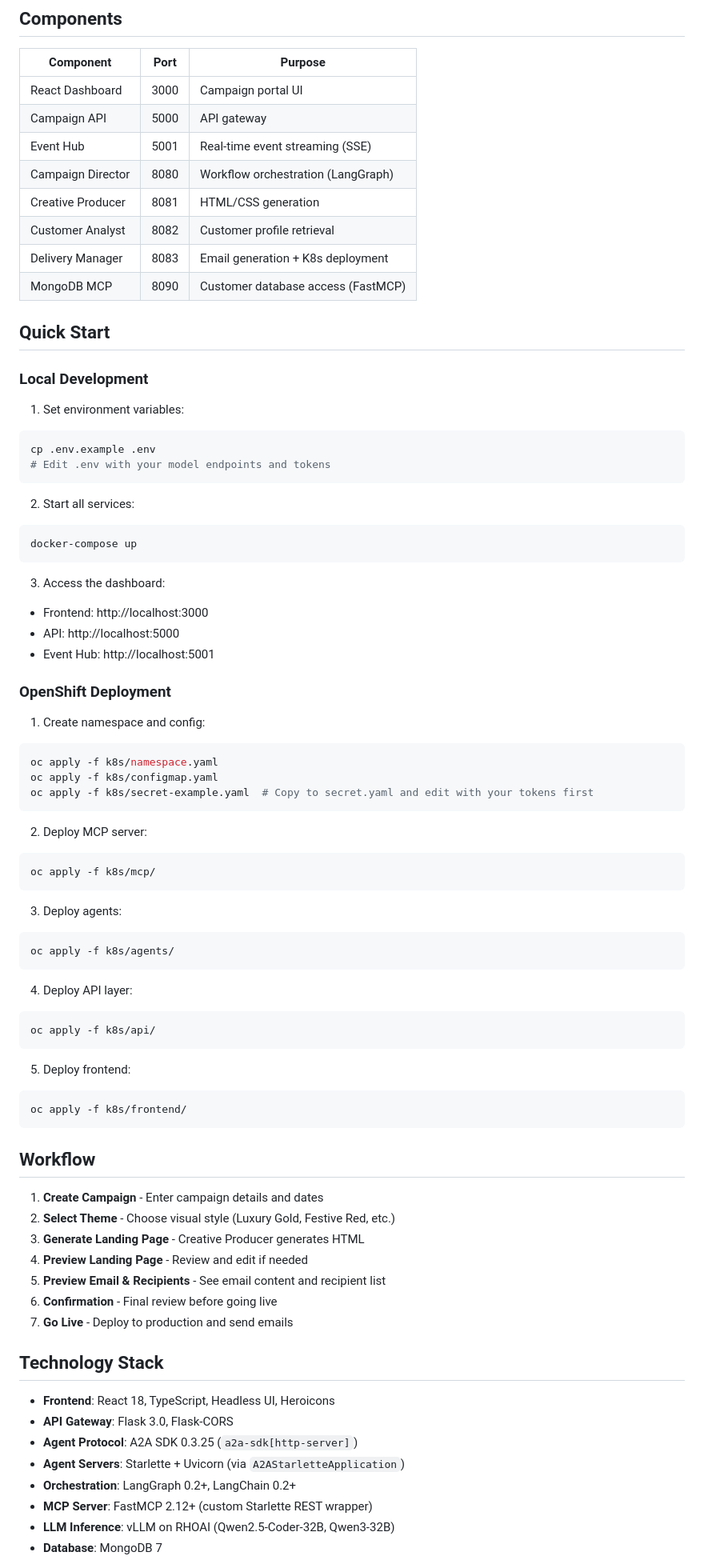
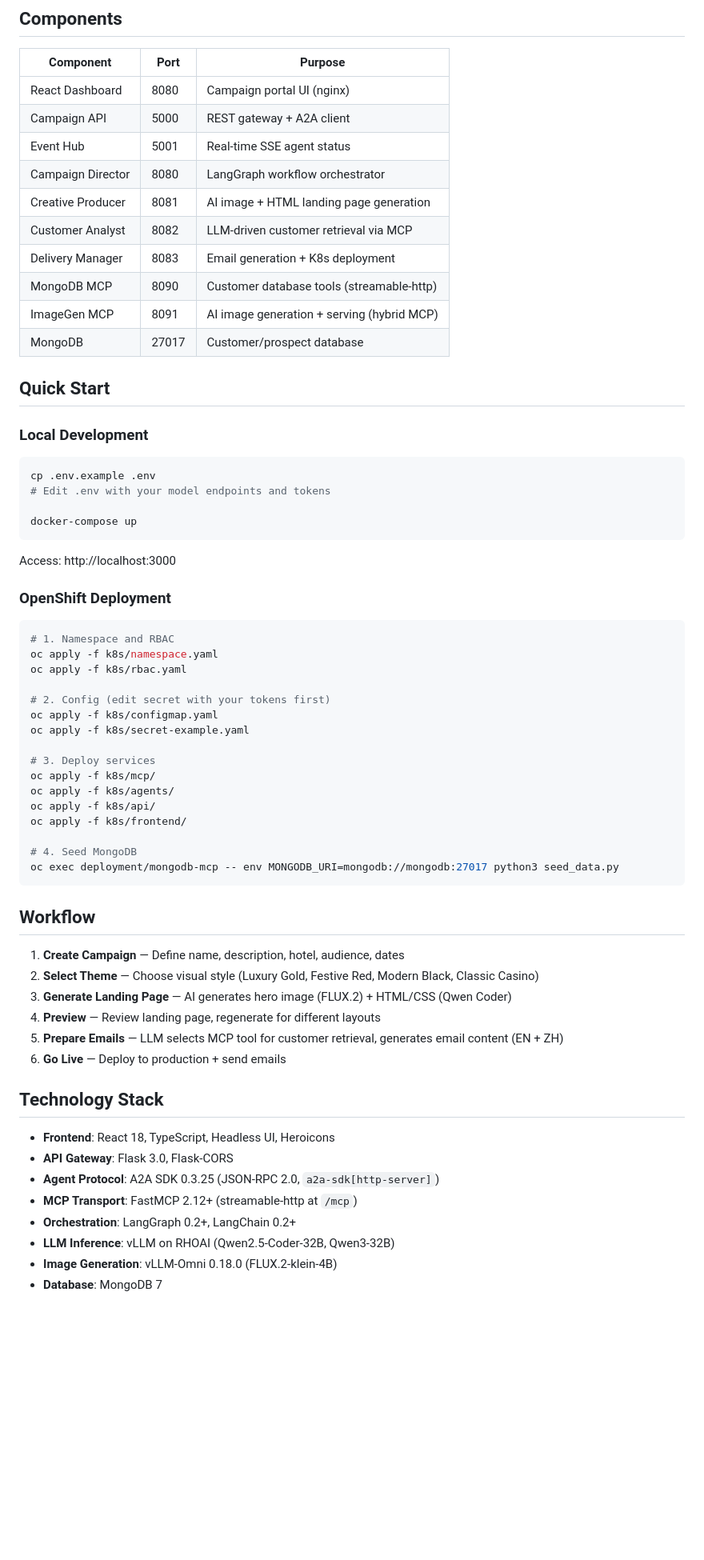
Before and after one commit to gymnatics/Marketing-Assistant-Demo, a Markdown page: README.md, the part around one of its changes. Shown at 80% size. GitHub-like rendering; blank space fills up the shorter version.

````diff
--- a/README.md
+++ b/README.md
@@ -42,81 +52,67 @@ A microservices-based AI marketing campaign assistant using A2A (Agent-to-Agent)
 
 | Component | Port | Purpose |
 |-----------|------|---------|
-| React Dashboard | 3000 | Campaign portal UI |
-| Campaign API | 5000 | API gateway |
-| Event Hub | 5001 | Real-time event streaming (SSE) |
-| Campaign Director | 8080 | Workflow orchestration (LangGraph) |
-| Creative Producer | 8081 | HTML/CSS generation |
-| Customer Analyst | 8082 | Customer profile retrieval |
+| React Dashboard | 8080 | Campaign portal UI (nginx) |
+| Campaign API | 5000 | REST gateway + A2A client |
+| Event Hub | 5001 | Real-time SSE agent status |
+| Campaign Director | 8080 | LangGraph workflow orchestrator |
+| Creative Producer | 8081 | AI image + HTML landing page generation |
+| Customer Analyst | 8082 | LLM-driven customer retrieval via MCP |
 | Delivery Manager | 8083 | Email generation + K8s deployment |
-| MongoDB MCP | 8090 | Customer database access (FastMCP) |
+| MongoDB MCP | 8090 | Customer database tools (streamable-http) |
+| ImageGen MCP | 8091 | AI image generation + serving (hybrid MCP) |
+| MongoDB | 27017 | Customer/prospect database |
 
 ## Quick Start
 
 ### Local Development
 
-1. Set environment variables:
 ```bash
 cp .env.example .env
 # Edit .env with your model endpoints and tokens
-```
 
-2. Start all services:
-```bash
 docker-compose up
 ```
 
-3. Access the dashboard:
-- Frontend: http://localhost:3000
-- API: http://localhost:5000
-- Event Hub: http://localhost:5001
+Access: http://localhost:3000
 
 ### OpenShift Deployment
 
-1. Create namespace and config:
 ```bash
+# 1. Namespace and RBAC
 oc apply -f k8s/namespace.yaml
+oc apply -f k8s/rbac.yaml
+
+# 2. Config (edit secret with your tokens first)
 oc apply -f k8s/configmap.yaml
-oc apply -f k8s/secret-example.yaml  # Copy to secret.yaml and edit with your tokens first
-```
+oc apply -f k8s/secret-example.yaml
 
-2. Deploy MCP server:
-```bash
+# 3. Deploy services
 oc apply -f k8s/mcp/
-```
+oc apply -f k8s/agents/
+oc apply -f k8s/api/
+oc apply -f k8s/frontend/
 
-3. Deploy agents:
-```bash
-oc apply -f k8s/agents/
-```
-
-4. Deploy API layer:
-```bash
-oc apply -f k8s/api/
-```
-
-5. Deploy frontend:
-```bash
-oc apply -f k8s/frontend/
+# 4. Seed MongoDB
+oc exec deployment/mongodb-mcp -- env MONGODB_URI=mongodb://mongodb:27017 python3 seed_data.py
 ```
 
 ## Workflow
 
-1. **Create Campaign** - Enter campaign details and dates
-2. **Select Theme** - Choose visual style (Luxury Gold, Festive Red, etc.)
-3. **Generate Landing Page** - Creative Producer generates HTML
-4. **Preview Landing Page** - Review and edit if needed
-5. **Preview Email & Recipients** - See email content and recipient list
-6. **Confirmation** - Final review before going live
-7. **Go Live** - Deploy to production and send emails
+1. **Create Campaign** — Define name, description, hotel, audience, dates
+2. **Select Theme** — Choose visual style (Luxury Gold, Festive Red, Modern Black, Classic Casino)
+3. **Generate Landing Page** — AI generates hero image (FLUX.2) + HTML/CSS (Qwen Coder)
+4. **Preview** — Review landing page, regenerate for different layouts
+5. **Prepare Emails** — LLM selects MCP tool for customer retrieval, generates email content (EN + ZH)
+6. **Go Live** — Deploy to production + send emails
 
 ## Technology Stack
 
 - **Frontend**: React 18, TypeScript, Headless UI, Heroicons
 - **API Gateway**: Flask 3.0, Flask-CORS
-- **Agent Protocol**: A2A SDK 0.3.25 (`a2a-sdk[http-server]`)
-- **Agent Servers**: Starlette + Uvicorn (via `A2AStarletteApplication`)
+- **Agent Protocol**: A2A SDK 0.3.25 (JSON-RPC 2.0, `a2a-sdk[http-server]`)
+- **MCP Transport**: FastMCP 2.12+ (streamable-http at `/mcp`)
 - **Orchestration**: LangGraph 0.2+, LangChain 0.2+
-- **MCP Server**: FastMCP 2.12+ (custom Starlette REST wrapper)
 - **LLM Inference**: vLLM on RHOAI (Qwen2.5-Coder-32B, Qwen3-32B)
+- **Image Generation**: vLLM-Omni 0.18.0 (FLUX.2-klein-4B)
 - **Database**: MongoDB 7
````
Also changed, not shown: other parts of README.md (+47 -40 lines).
